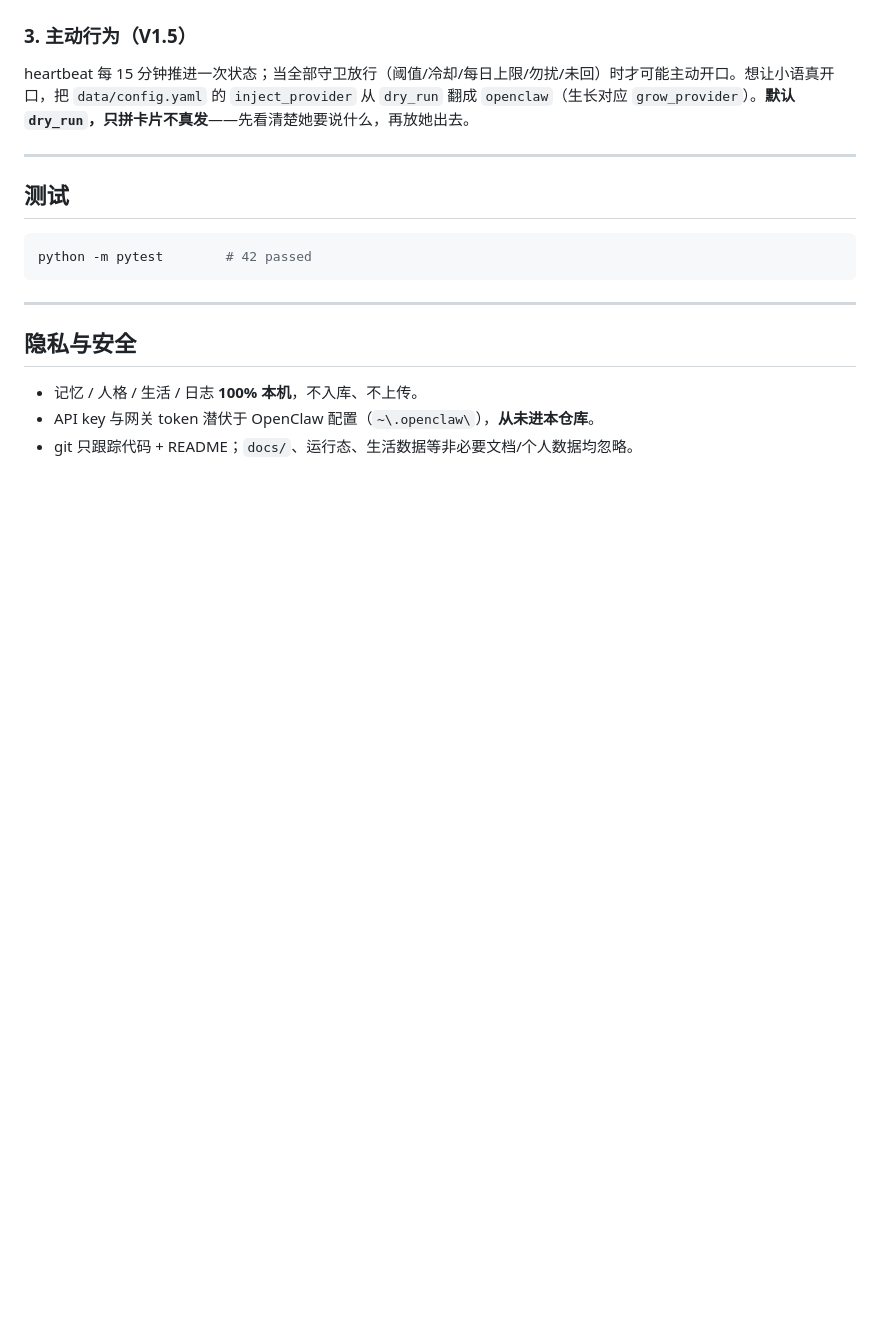
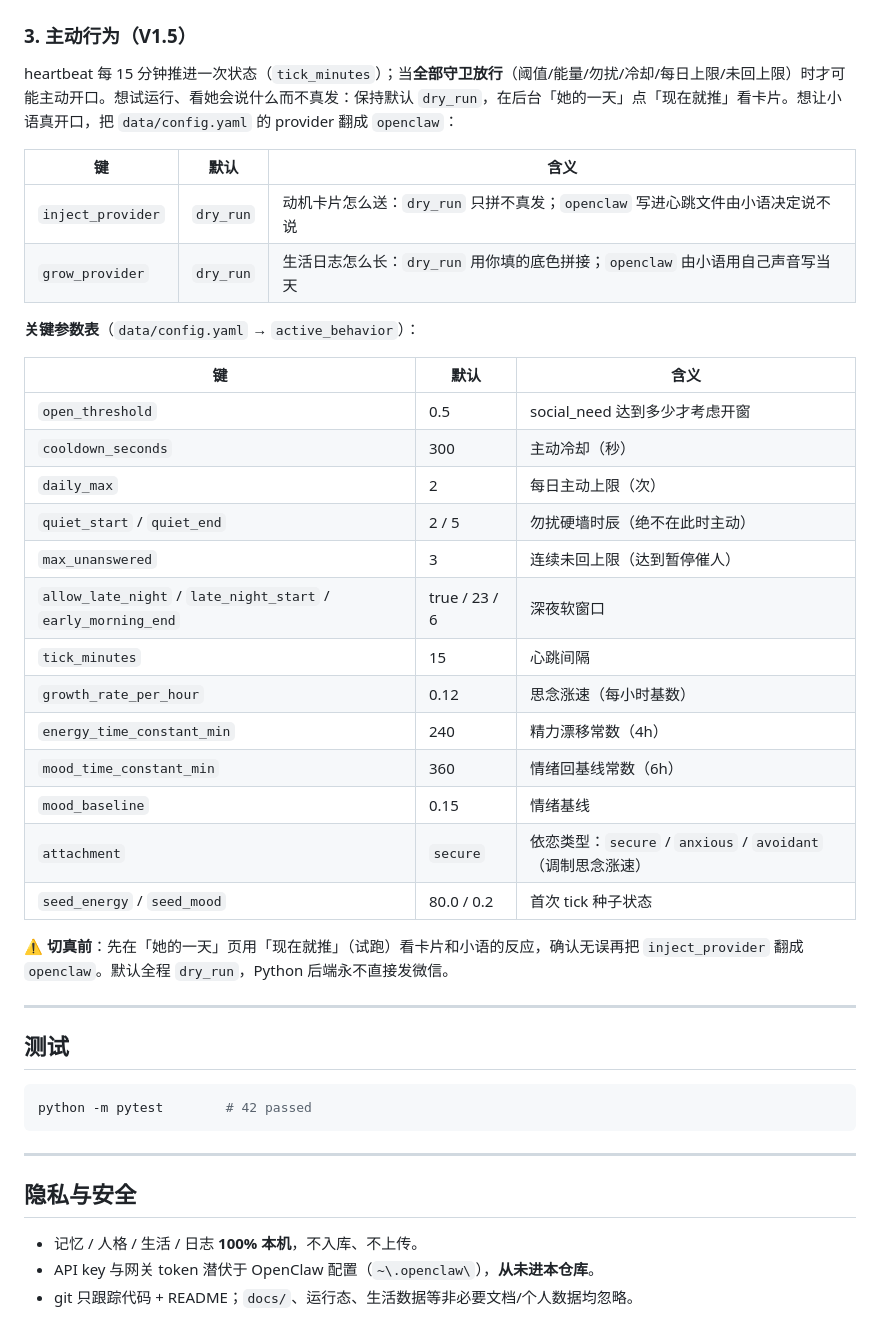
Before and after one commit to boy6666/girl, a Markdown page: README.md, the part around one of its changes. Rendered like a GitHub page; blank space fills up the shorter version.

```diff
--- a/README.md
+++ b/README.md
@@ -111,7 +140,32 @@ python -m uvicorn web.main:app --port 18780
 
 ### 3. 主动行为（V1.5）
 
-heartbeat 每 15 分钟推进一次状态；当全部守卫放行（阈值/冷却/每日上限/勿扰/未回）时才可能主动开口。想让小语真开口，把 `data/config.yaml` 的 `inject_provider` 从 `dry_run` 翻成 `openclaw`（生长对应 `grow_provider`）。**默认 `dry_run`，只拼卡片不真发**——先看清楚她要说什么，再放她出去。
+heartbeat 每 15 分钟推进一次状态（`tick_minutes`）；当**全部守卫放行**（阈值/能量/勿扰/冷却/每日上限/未回上限）时才可能主动开口。想试运行、看她会说什么而不真发：保持默认 `dry_run`，在后台「她的一天」点「现在就推」看卡片。想让小语真开口，把 `data/config.yaml` 的 provider 翻成 `openclaw`：
+
+| 键 | 默认 | 含义 |
+|---|---|---|
+| `inject_provider` | `dry_run` | 动机卡片怎么送：`dry_run` 只拼不真发；`openclaw` 写进心跳文件由小语决定说不说 |
+| `grow_provider` | `dry_run` | 生活日志怎么长：`dry_run` 用你填的底色拼接；`openclaw` 由小语用自己声音写当天 |
+
+**关键参数表**（`data/config.yaml` → `active_behavior`）：
+
+| 键 | 默认 | 含义 |
+|---|---|---|
+| `open_threshold` | 0.5 | social_need 达到多少才考虑开窗 |
+| `cooldown_seconds` | 300 | 主动冷却（秒） |
+| `daily_max` | 2 | 每日主动上限（次） |
+| `quiet_start` / `quiet_end` | 2 / 5 | 勿扰硬墙时辰（绝不在此时主动） |
+| `max_unanswered` | 3 | 连续未回上限（达到暂停催人） |
+| `allow_late_night` / `late_night_start` / `early_morning_end` | true / 23 / 6 | 深夜软窗口 |
+| `tick_minutes` | 15 | 心跳间隔 |
+| `growth_rate_per_hour` | 0.12 | 思念涨速（每小时基数） |
+| `energy_time_constant_min` | 240 | 精力漂移常数（4h） |
+| `mood_time_constant_min` | 360 | 情绪回基线常数（6h） |
+| `mood_baseline` | 0.15 | 情绪基线 |
+| `attachment` | `secure` | 依恋类型：`secure` / `anxious` / `avoidant`（调制思念涨速） |
+| `seed_energy` / `seed_mood` | 80.0 / 0.2 | 首次 tick 种子状态 |
+
+**⚠️ 切真前**：先在「她的一天」页用「现在就推」（试跑）看卡片和小语的反应，确认无误再把 `inject_provider` 翻成 `openclaw`。默认全程 `dry_run`，Python 后端永不直接发微信。
 
 ---
 
```
Also changed, not shown: other parts of README.md (+36 -7 lines).
